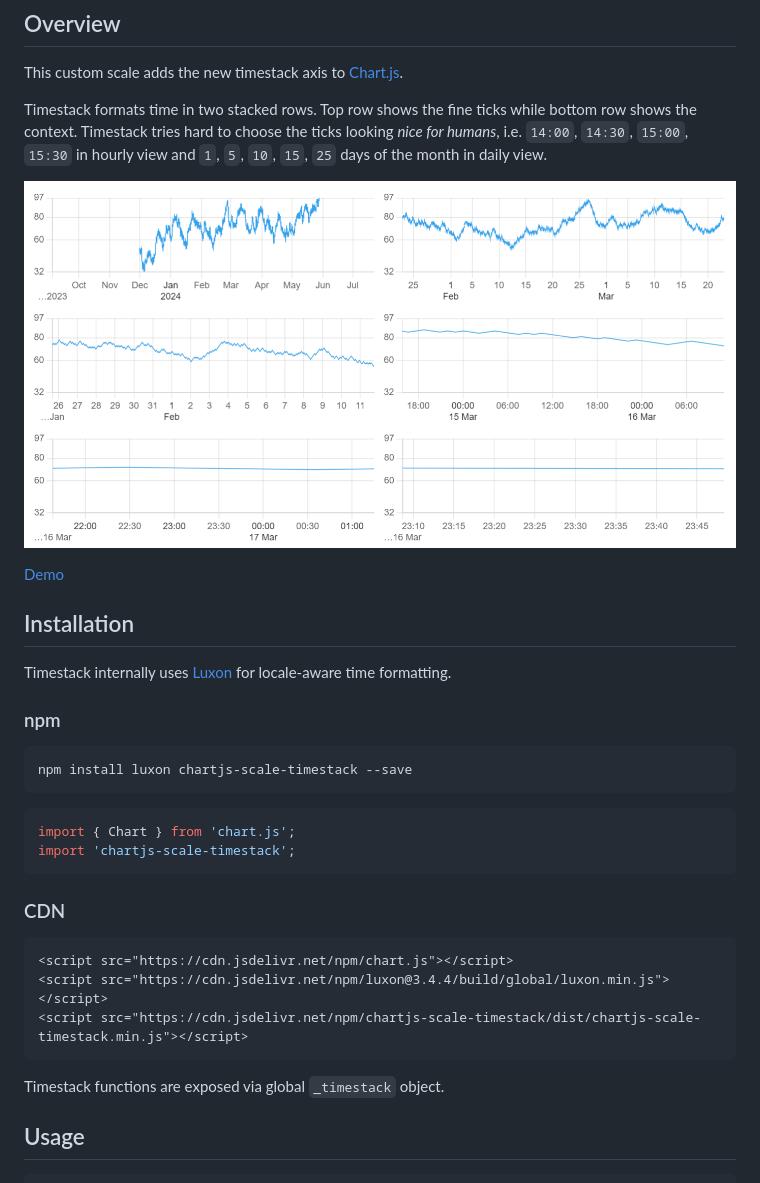
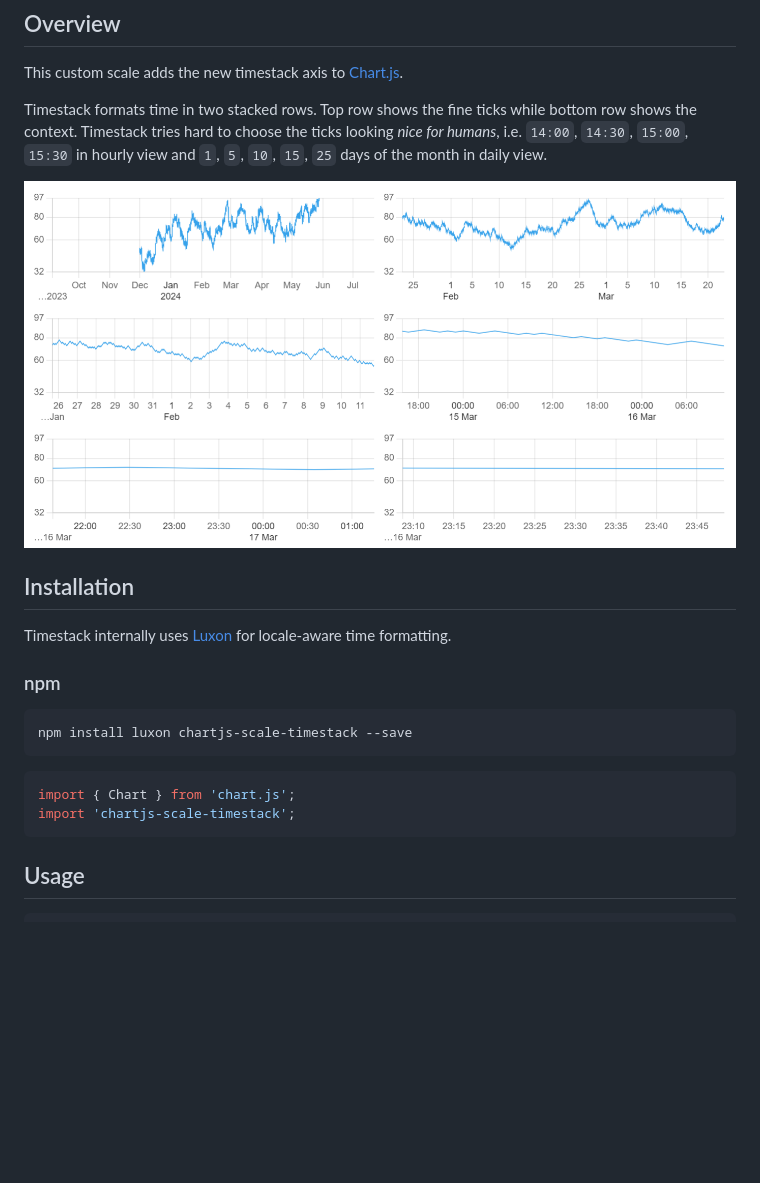
Before and after one commit to jkmnt/chartjs-scale-timestack, a Markdown page: README.md, the part around the change. Drawn GitHub-style; blank space fills up the shorter version.

Commit message:
cosmetic

````diff
--- a/README.md
+++ b/README.md
@@ -8,9 +8,9 @@ Timestack formats time in two stacked rows. Top row shows the fine ticks while b
 shows the context.
 Timestack tries hard to choose the ticks looking _nice for humans_, i.e. `14:00`, `14:30`, `15:00`, `15:30` in hourly view and `1`, `5`, `10`, `15`, `25` days of the month in daily view.
 
-![](cap.png)
+![](https://raw.githubusercontent.com/jkmnt/chartjs-scale-timestack/main/cap.png)
 
-[Demo](https://raw.githubusercontent.com/jkmnt/chartjs-scale-timestack/main/demo/index.html)
+<!-- [Demo](https://raw.githubusercontent.com/jkmnt/chartjs-scale-timestack/main/demo/index.html) -->
 
 ## Installation
 
@@ -27,7 +27,7 @@ import { Chart } from 'chart.js';
 import 'chartjs-scale-timestack';
 ```
 
-### CDN
+<!-- ### CDN
 
 ```html
 <script src="https://cdn.jsdelivr.net/npm/chart.js"></script>
@@ -35,7 +35,7 @@ import 'chartjs-scale-timestack';
 <script src="https://cdn.jsdelivr.net/npm/chartjs-scale-timestack/dist/chartjs-scale-timestack.min.js"></script>
 ```
 
-Timestack functions are exposed via global `_timestack` object.
+Timestack functions are exposed via global `_timestack` object. -->
 
 ## Usage
 
````
